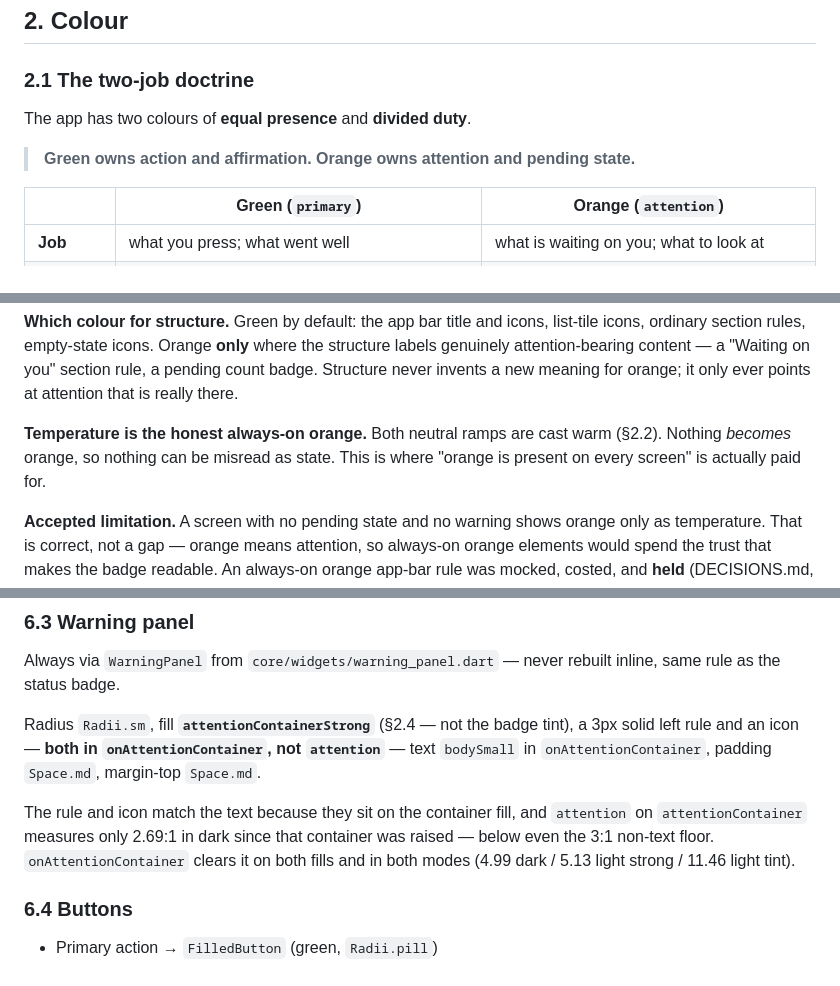
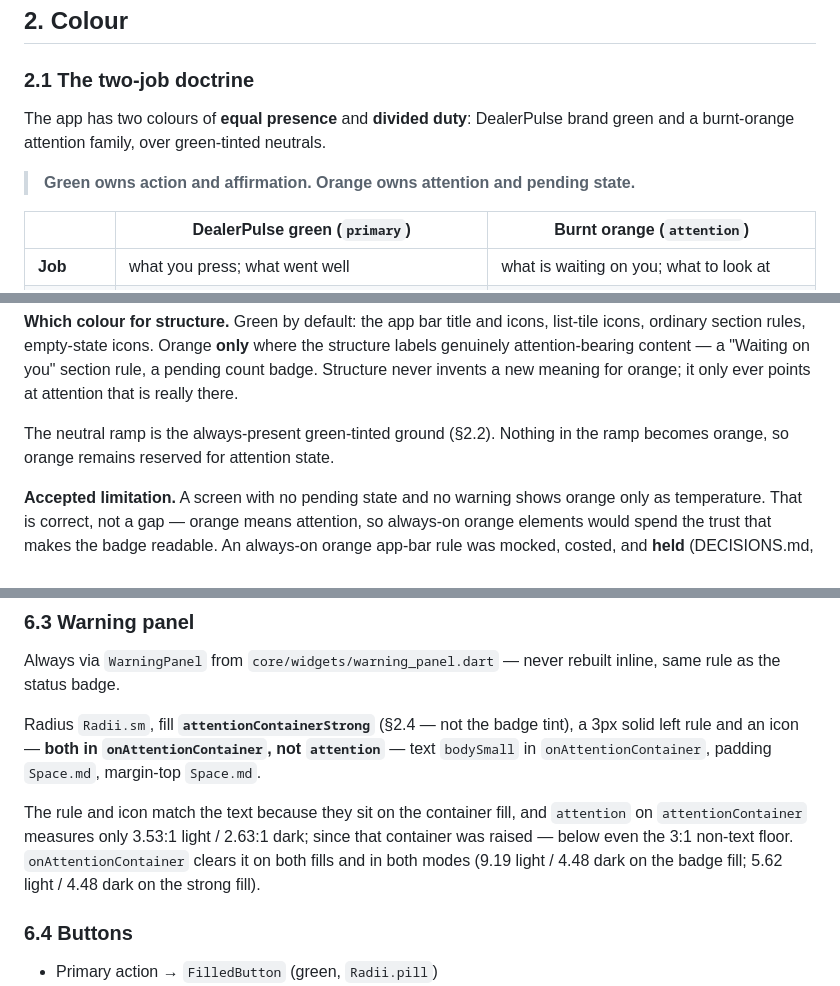
Before and after one commit to RedWaffle007/time-app, a Markdown page: UI-RULES.md, 3 parts joined by grey strips. Rendered like a GitHub page.

```diff
--- a/UI-RULES.md
+++ b/UI-RULES.md
@@ -47,11 +47,12 @@ This mirrors the existing hard rule that all date/time rendering goes through
 
 ### 2.1 The two-job doctrine
 
-The app has two colours of **equal presence** and **divided duty**.
+The app has two colours of **equal presence** and **divided duty**: DealerPulse
+brand green and a burnt-orange attention family, over green-tinted neutrals.
 
 > **Green owns action and affirmation. Orange owns attention and pending state.**
 
-| | Green (`primary`) | Orange (`attention`) |
+| | DealerPulse green (`primary`) | Burnt orange (`attention`) |
 |---|---|---|
 | **Job** | what you press; what went well | what is waiting on you; what to look at |
 | **Owns** | filled buttons, FAB, selected nav, Approve, Mark done, Approved + Done badges, success — **plus structural chrome: app bar, list icons, section rules, empty states (§2.7)** | Pending badges, needs-decision counts, DST + quiet-hours warnings, unread markers — **and structure only where it labels real attention (§2.7)** |
@@ -230,9 +229,8 @@ the structure labels genuinely attention-bearing content — a "Waiting on you"
 section rule, a pending count badge. Structure never invents a new meaning for
 orange; it only ever points at attention that is really there.
 
-**Temperature is the honest always-on orange.** Both neutral ramps are cast warm
-(§2.2). Nothing *becomes* orange, so nothing can be misread as state. This is
-where "orange is present on every screen" is actually paid for.
+The neutral ramp is the always-present green-tinted ground (§2.2). Nothing in
+the ramp becomes orange, so orange remains reserved for attention state.
 
 **Accepted limitation.** A screen with no pending state and no warning shows
 orange only as temperature. That is correct, not a gap — orange means attention,
@@ -418,10 +461,11 @@ tint), a 3px solid left rule and an icon — **both in `onAttentionContainer`, n
 margin-top `Space.md`.
 
 The rule and icon match the text because they sit on the container fill, and
-`attention` on `attentionContainer` measures only 2.69:1 in dark since that
+`attention` on `attentionContainer` measures only 3.53:1 light / 2.63:1 dark;
+since that
 container was raised — below even the 3:1 non-text floor. `onAttentionContainer`
-clears it on both fills and in both modes (4.99 dark / 5.13 light strong /
-11.46 light tint).
+clears it on both fills and in both modes (9.19 light / 4.48 dark on the badge
+fill; 5.62 light / 4.48 dark on the strong fill).
 
 ### 6.4 Buttons
 
```
Also changed, not shown: other parts of UI-RULES.md (+140 -85 lines).
